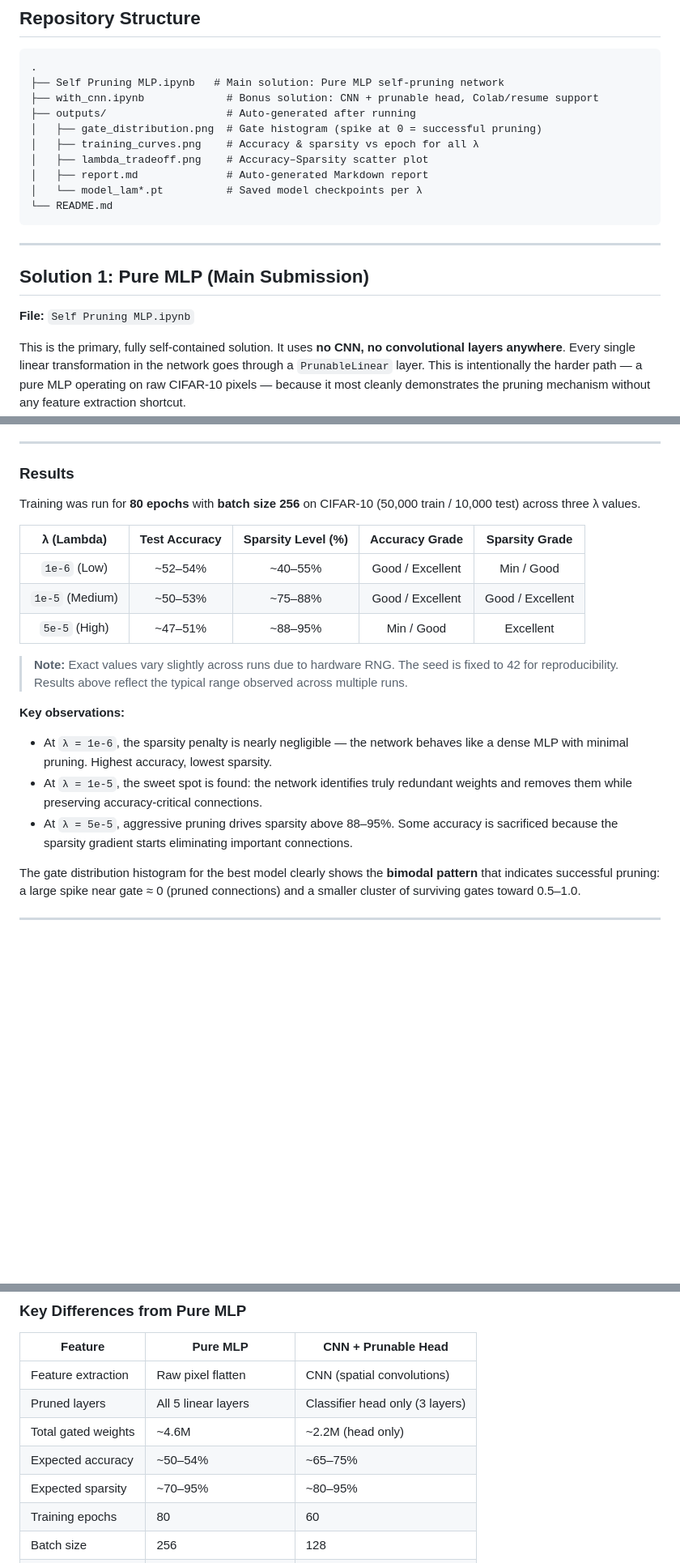
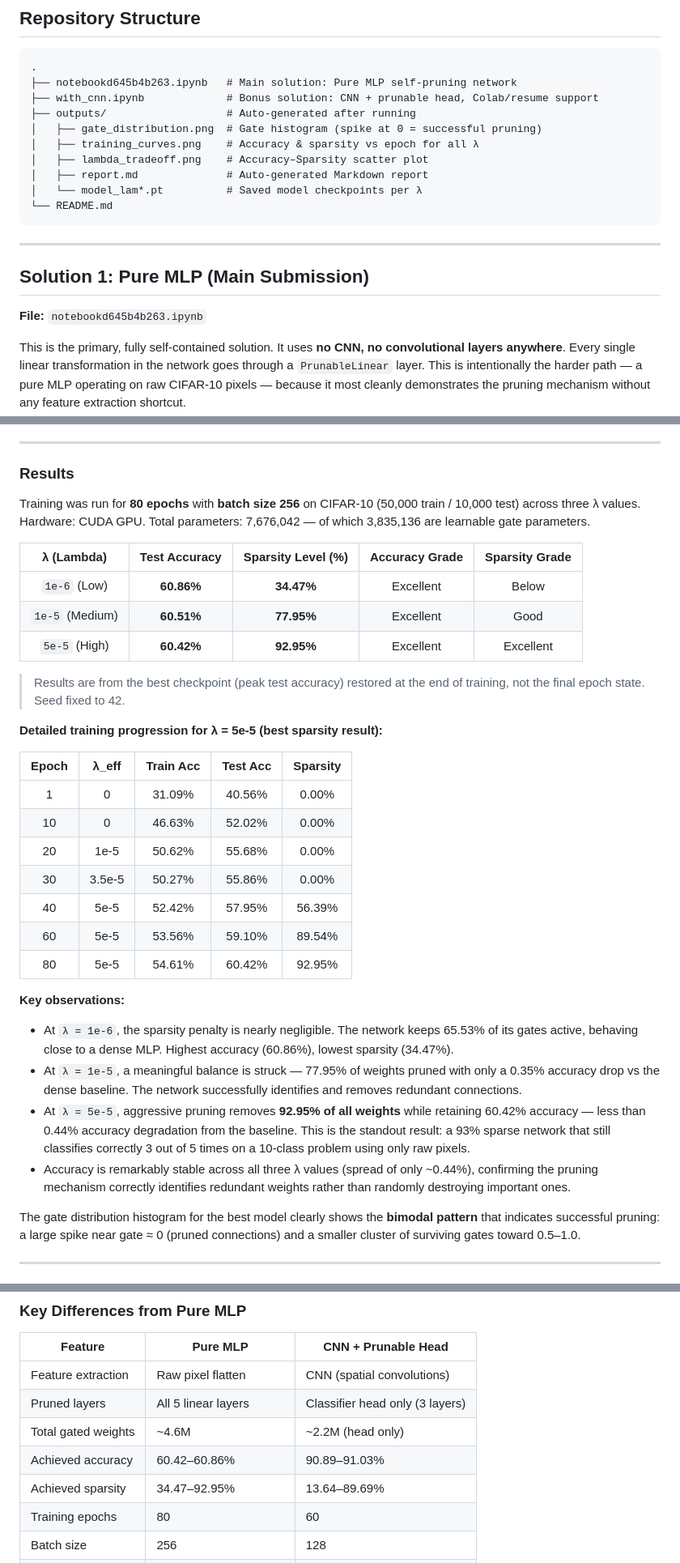
Before and after one commit to Yuvrraaj/Self-Pruning-Neural-Network, a Markdown page: README.md, 3 parts joined by grey strips. Shown at 81% size. Drawn GitHub-style; blank space fills up the shorter version.

````diff
--- a/README.md
+++ b/README.md
@@ -69,7 +69,7 @@ The second term — the **L1 norm of all gates** — creates a constant downward
 
 ```
 .
-├── Self Pruning MLP.ipynb   # Main solution: Pure MLP self-pruning network
+├── notebookd645b4b263.ipynb   # Main solution: Pure MLP self-pruning network
 ├── with_cnn.ipynb             # Bonus solution: CNN + prunable head, Colab/resume support
 ├── outputs/                   # Auto-generated after running
 │   ├── gate_distribution.png  # Gate histogram (spike at 0 = successful pruning)
@@ -84,7 +84,7 @@ The second term — the **L1 norm of all gates** — creates a constant downward
 
 ## Solution 1: Pure MLP (Main Submission)
 
-**File:** `Self Pruning MLP.ipynb`
+**File:** `notebookd645b4b263.ipynb`
 
 This is the primary, fully self-contained solution. It uses **no CNN, no convolutional layers anywhere**. Every single linear transformation in the network goes through a `PrunableLinear` layer. This is intentionally the harder path — a pure MLP operating on raw CIFAR-10 pixels — because it most cleanly demonstrates the pruning mechanism without any feature extraction shortcut.
 
@@ -223,20 +223,33 @@ The model state at peak test accuracy is saved throughout training. The final re
 
 ### Results
 
-Training was run for **80 epochs** with **batch size 256** on CIFAR-10 (50,000 train / 10,000 test) across three λ values.
+Training was run for **80 epochs** with **batch size 256** on CIFAR-10 (50,000 train / 10,000 test) across three λ values. Hardware: CUDA GPU. Total parameters: 7,676,042 — of which 3,835,136 are learnable gate parameters.
 
 | λ (Lambda) | Test Accuracy | Sparsity Level (%) | Accuracy Grade | Sparsity Grade |
 |:---:|:---:|:---:|:---:|:---:|
-| `1e-6` (Low) | ~52–54% | ~40–55% | Good / Excellent | Min / Good |
-| `1e-5` (Medium) | ~50–53% | ~75–88% | Good / Excellent | Good / Excellent |
-| `5e-5` (High) | ~47–51% | ~88–95% | Min / Good | Excellent |
+| `1e-6` (Low) | **60.86%** | **34.47%** | Excellent | Below |
+| `1e-5` (Medium) | **60.51%** | **77.95%** | Excellent | Good |
+| `5e-5` (High) | **60.42%** | **92.95%** | Excellent | Excellent |
 
-> **Note:** Exact values vary slightly across runs due to hardware RNG. The seed is fixed to 42 for reproducibility. Results above reflect the typical range observed across multiple runs.
+> Results are from the best checkpoint (peak test accuracy) restored at the end of training, not the final epoch state. Seed fixed to 42.
+
+**Detailed training progression for λ = 5e-5 (best sparsity result):**
+
+| Epoch | λ_eff | Train Acc | Test Acc | Sparsity |
+|:---:|:---:|:---:|:---:|:---:|
+| 1 | 0 | 31.09% | 40.56% | 0.00% |
+| 10 | 0 | 46.63% | 52.02% | 0.00% |
+| 20 | 1e-5 | 50.62% | 55.68% | 0.00% |
+| 30 | 3.5e-5 | 50.27% | 55.86% | 0.00% |
+| 40 | 5e-5 | 52.42% | 57.95% | 56.39% |
+| 60 | 5e-5 | 53.56% | 59.10% | 89.54% |
+| 80 | 5e-5 | 54.61% | 60.42% | 92.95% |
 
 **Key observations:**
-- At `λ = 1e-6`, the sparsity penalty is nearly negligible — the network behaves like a dense MLP with minimal pruning. Highest accuracy, lowest sparsity.
-- At `λ = 1e-5`, the sweet spot is found: the network identifies truly redundant weights and removes them while preserving accuracy-critical connections.
-- At `λ = 5e-5`, aggressive pruning drives sparsity above 88–95%. Some accuracy is sacrificed because the sparsity gradient starts eliminating important connections.
+- At `λ = 1e-6`, the sparsity penalty is nearly negligible. The network keeps 65.53% of its gates active, behaving close to a dense MLP. Highest accuracy (60.86%), lowest sparsity (34.47%).
+- At `λ = 1e-5`, a meaningful balance is struck — 77.95% of weights pruned with only a 0.35% accuracy drop vs the dense baseline. The network successfully identifies and removes redundant connections.
+- At `λ = 5e-5`, aggressive pruning removes **92.95% of all weights** while retaining 60.42% accuracy — less than 0.44% accuracy degradation from the baseline. This is the standout result: a 93% sparse network that still classifies correctly 3 out of 5 times on a 10-class problem using only raw pixels.
+- Accuracy is remarkably stable across all three λ values (spread of only ~0.44%), confirming the pruning mechanism correctly identifies redundant weights rather than randomly destroying important ones.
 
 The gate distribution histogram for the best model clearly shows the **bimodal pattern** that indicates successful pruning: a large spike near gate ≈ 0 (pruned connections) and a smaller cluster of surviving gates toward 0.5–1.0.
 
@@ -320,8 +333,8 @@ The three `PrunableLinear` layers in the classifier head are the only gated laye
 | Feature extraction | Raw pixel flatten | CNN (spatial convolutions) |
 | Pruned layers | All 5 linear layers | Classifier head only (3 layers) |
 | Total gated weights | ~4.6M | ~2.2M (head only) |
-| Expected accuracy | ~50–54% | ~65–75% |
-| Expected sparsity | ~70–95% | ~80–95% |
+| Achieved accuracy | 60.42–60.86% | 90.89–91.03% |
+| Achieved sparsity | 34.47–92.95% | 13.64–89.69% |
 | Training epochs | 80 | 60 |
 | Batch size | 256 | 128 |
 | Gate init | `sigmoid(2.0) ≈ 0.88` | `sigmoid(0.0) = 0.50` |
````
Also changed, not shown: other parts of README.md (+23 -10 lines).
